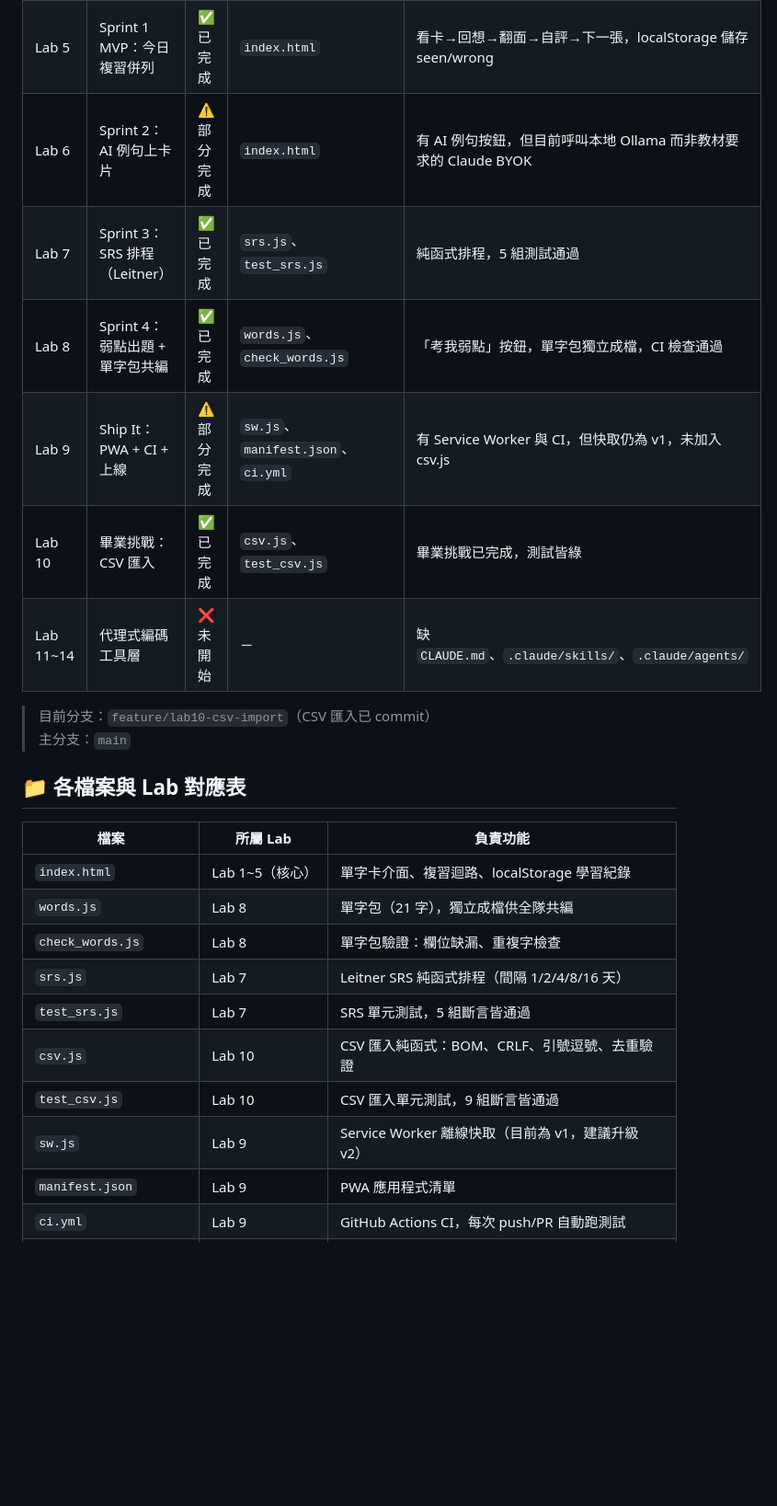
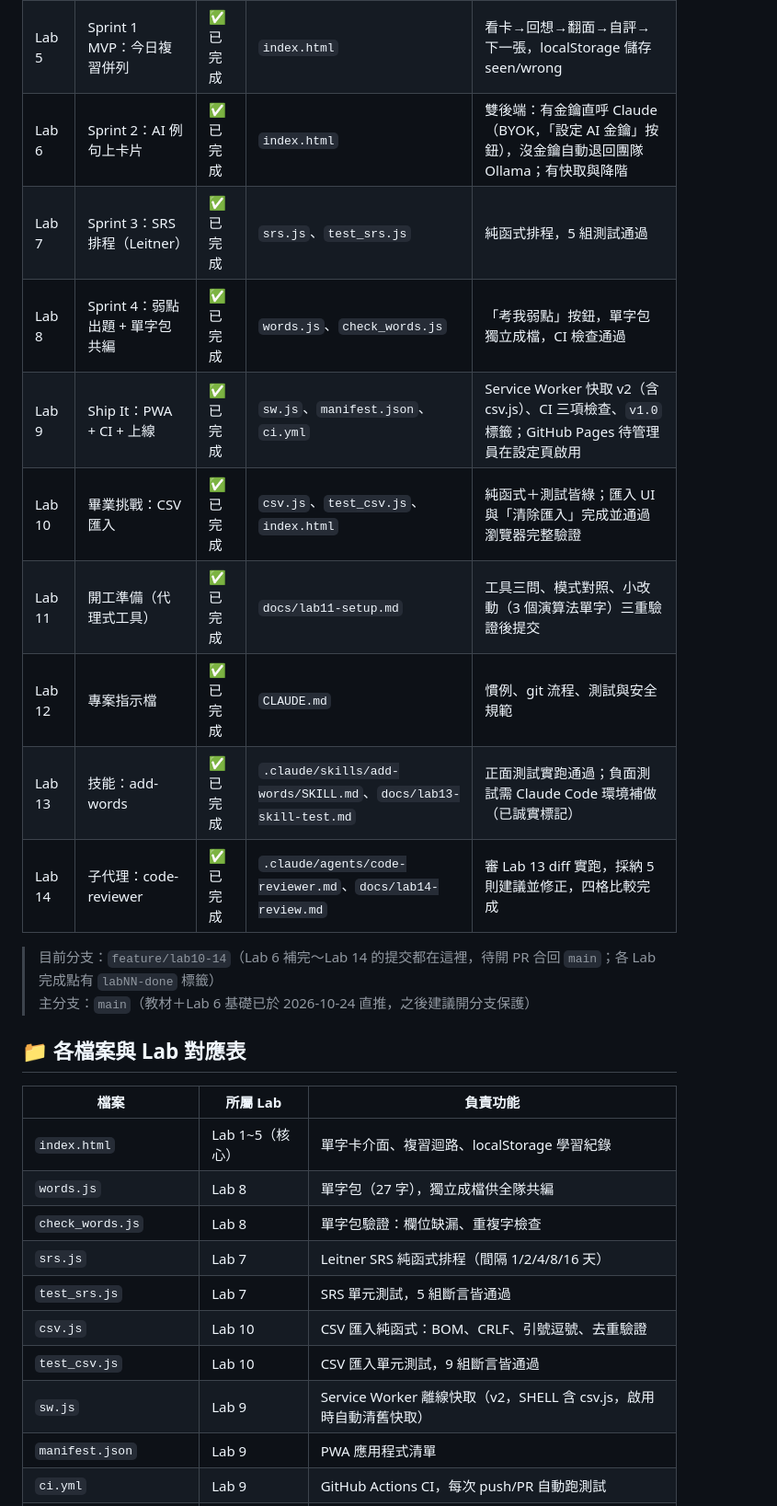
Before and after one commit to pinruei0323/vocabuddy-group-t03, a Markdown page: README.md, the part around one of its changes. Shown at 92% size. Drawn GitHub-style; blank space fills up the shorter version.

Commit message:
docs: Lab 1~14 進度總覽全數標記完成，補後續人工待辦（PR、Pages、分支保護）

```diff
--- a/README.md
+++ b/README.md
@@ -45,28 +45,31 @@
 | Lab 2 | 分支、PR 與衝突解決 | ✅ 已完成 | `index.html` | 「考我」隨機抽卡功能，GitHub Flow 已走完 |
 | Lab 3 | 例句生成 CLI（Python） | ✅ 已完成 | `tools/gen_example.py` | 呼叫 Claude API 產生例句，API key 從環境變數讀取 |
 | Lab 5 | Sprint 1 MVP：今日複習併列 | ✅ 已完成 | `index.html` | 看卡→回想→翻面→自評→下一張，localStorage 儲存 seen/wrong |
-| Lab 6 | Sprint 2：AI 例句上卡片 | ⚠️ 部分完成 | `index.html` | 有 AI 例句按鈕，但目前呼叫本地 Ollama 而非教材要求的 Claude BYOK |
+| Lab 6 | Sprint 2：AI 例句上卡片 | ✅ 已完成 | `index.html` | 雙後端：有金鑰直呼 Claude（BYOK，「設定 AI 金鑰」按鈕），沒金鑰自動退回團隊 Ollama；有快取與降階 |
 | Lab 7 | Sprint 3：SRS 排程（Leitner） | ✅ 已完成 | `srs.js`、`test_srs.js` | 純函式排程，5 組測試通過 |
 | Lab 8 | Sprint 4：弱點出題 + 單字包共編 | ✅ 已完成 | `words.js`、`check_words.js` | 「考我弱點」按鈕，單字包獨立成檔，CI 檢查通過 |
-| Lab 9 | Ship It：PWA + CI + 上線 | ⚠️ 部分完成 | `sw.js`、`manifest.json`、`ci.yml` | 有 Service Worker 與 CI，但快取仍為 v1，未加入 csv.js |
-| Lab 10 | 畢業挑戰：CSV 匯入 | ✅ 已完成 | `csv.js`、`test_csv.js` | 畢業挑戰已完成，測試皆綠 |
-| Lab 11~14 | 代理式編碼工具層 | ❌ 未開始 | － | 缺 `CLAUDE.md`、`.claude/skills/`、`.claude/agents/` |
+| Lab 9 | Ship It：PWA + CI + 上線 | ✅ 已完成 | `sw.js`、`manifest.json`、`ci.yml` | Service Worker 快取 v2（含 csv.js）、CI 三項檢查、`v1.0` 標籤；GitHub Pages 待管理員在設定頁啟用 |
+| Lab 10 | 畢業挑戰：CSV 匯入 | ✅ 已完成 | `csv.js`、`test_csv.js`、`index.html` | 純函式＋測試皆綠；匯入 UI 與「清除匯入」完成並通過瀏覽器完整驗證 |
+| Lab 11 | 開工準備（代理式工具） | ✅ 已完成 | `docs/lab11-setup.md` | 工具三問、模式對照、小改動（3 個演算法單字）三重驗證後提交 |
+| Lab 12 | 專案指示檔 | ✅ 已完成 | `CLAUDE.md` | 慣例、git 流程、測試與安全規範 |
+| Lab 13 | 技能：add-words | ✅ 已完成 | `.claude/skills/add-words/SKILL.md`、`docs/lab13-skill-test.md` | 正面測試實跑通過；負面測試需 Claude Code 環境補做（已誠實標記） |
+| Lab 14 | 子代理：code-reviewer | ✅ 已完成 | `.claude/agents/code-reviewer.md`、`docs/lab14-review.md` | 審 Lab 13 diff 實跑，採納 5 則建議並修正，四格比較完成 |
 
-> 目前分支：`feature/lab10-csv-import`（CSV 匯入已 commit）
-> 主分支：`main`
+> 目前分支：`feature/lab10-14`（Lab 6 補完～Lab 14 的提交都在這裡，待開 PR 合回 `main`；各 Lab 完成點有 `labNN-done` 標籤）
+> 主分支：`main`（教材＋Lab 6 基礎已於 2026-10-24 直推，之後建議開分支保護）
 
 ## 📁 各檔案與 Lab 對應表
 
 | 檔案 | 所屬 Lab | 負責功能 |
 |------|----------|----------|
 | `index.html` | Lab 1~5（核心） | 單字卡介面、複習迴路、localStorage 學習紀錄 |
-| `words.js` | Lab 8 | 單字包（21 字），獨立成檔供全隊共編 |
+| `words.js` | Lab 8 | 單字包（27 字），獨立成檔供全隊共編 |
 | `check_words.js` | Lab 8 | 單字包驗證：欄位缺漏、重複字檢查 |
 | `srs.js` | Lab 7 | Leitner SRS 純函式排程（間隔 1/2/4/8/16 天） |
 | `test_srs.js` | Lab 7 | SRS 單元測試，5 組斷言皆通過 |
 | `csv.js` | Lab 10 | CSV 匯入純函式：BOM、CRLF、引號逗號、去重驗證 |
 | `test_csv.js` | Lab 10 | CSV 匯入單元測試，9 組斷言皆通過 |
-| `sw.js` | Lab 9 | Service Worker 離線快取（目前為 v1，建議升級 v2） |
+| `sw.js` | Lab 9 | Service Worker 離線快取（v2，SHELL 含 csv.js，啟用時自動清舊快取） |
 | `manifest.json` | Lab 9 | PWA 應用程式清單 |
 | `ci.yml` | Lab 9 | GitHub Actions CI，每次 push/PR 自動跑測試 |
 | `tools/gen_example.py` | Lab 3 | Python 例句生成 CLI |
```
Also changed, not shown: other parts of README.md (+8 -4 lines).
